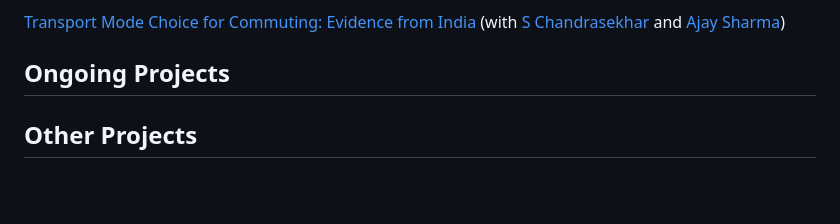
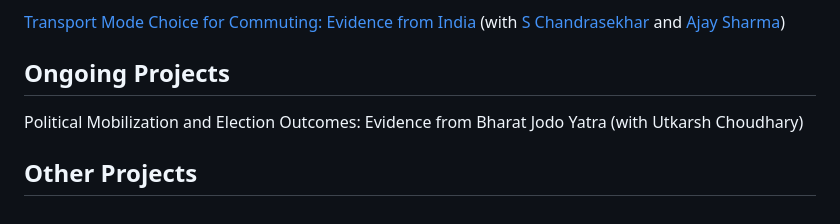
Before and after one commit to sumitrmishra/sumitrmishra.github.io, a Markdown page: papers.md, the part around the change. GitHub-like rendering; blank space fills up the shorter version.

Commit message:
changes made to the research page

```diff
--- a/papers.md
+++ b/papers.md
@@ -52,5 +52,6 @@ _previously circulated as_:
 
 ## Ongoing Projects
 
+Political Mobilization and Election Outcomes: Evidence from Bharat Jodo Yatra (with Utkarsh Choudhary)
 
 ## Other Projects
```
